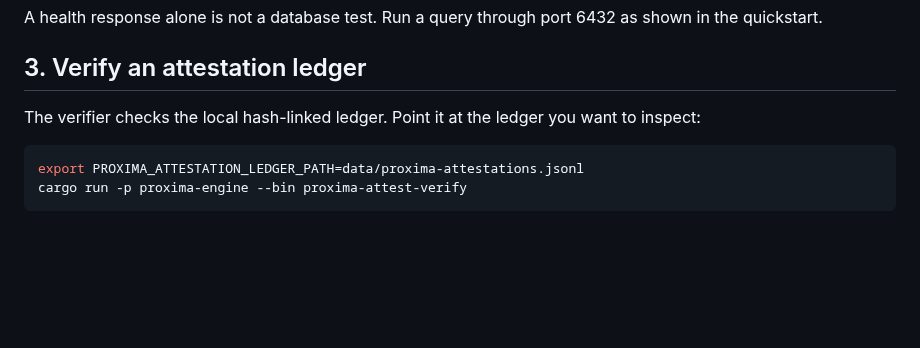
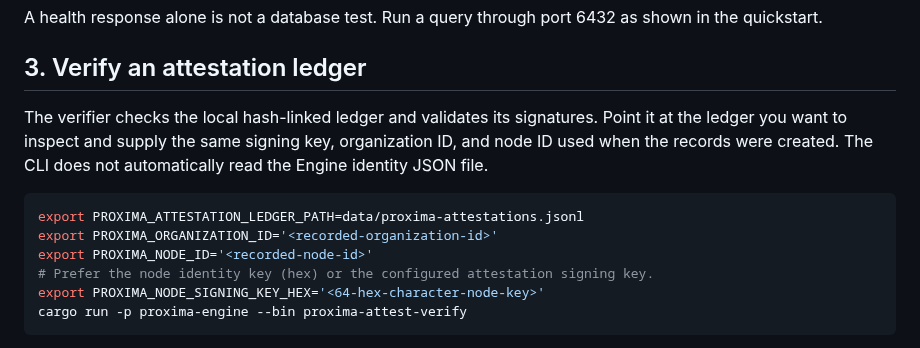
Before and after one commit to Agata-Proxima/proxima-engine, a Markdown page: docs/VERIFICATION.md, the part around the change. Rendered like a GitHub page; blank space fills up the shorter version.

Commit message:
Document attestation verifier signing requirements

````diff
--- a/docs/VERIFICATION.md
+++ b/docs/VERIFICATION.md
@@ -42,10 +42,14 @@ A health response alone is not a database test. Run a query through port 6432 as
 
 ## 3. Verify an attestation ledger
 
-The verifier checks the local hash-linked ledger. Point it at the ledger you want to inspect:
+The verifier checks the local hash-linked ledger and validates its signatures. Point it at the ledger you want to inspect and supply the same signing key, organization ID, and node ID used when the records were created. The CLI does not automatically read the Engine identity JSON file.
 
 ```bash
 export PROXIMA_ATTESTATION_LEDGER_PATH=data/proxima-attestations.jsonl
+export PROXIMA_ORGANIZATION_ID='<recorded-organization-id>'
+export PROXIMA_NODE_ID='<recorded-node-id>'
+# Prefer the node identity key (hex) or the configured attestation signing key.
+export PROXIMA_NODE_SIGNING_KEY_HEX='<64-hex-character-node-key>'
 cargo run -p proxima-engine --bin proxima-attest-verify
 ```
 
````
